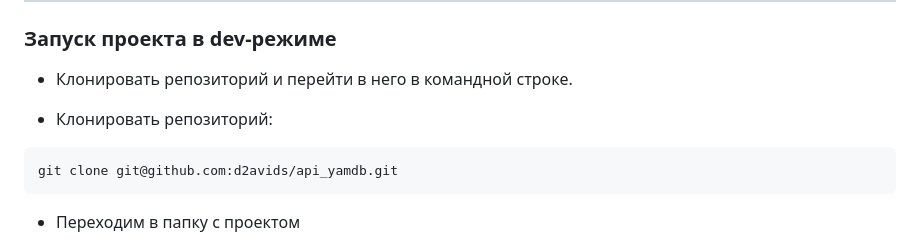
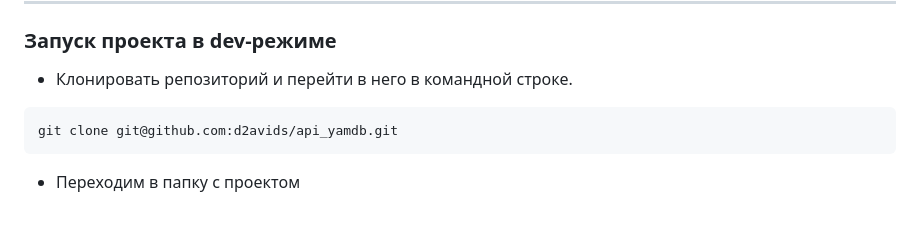
Before and after one commit to d2avids/api_yamdb, a Markdown page: README.md, the part around the change. Rendered like a GitHub page; blank space fills up the shorter version.

Commit message:
add and improve README.md

````diff
--- a/README.md
+++ b/README.md
@@ -58,8 +58,6 @@
 ### Запуск проекта в dev-режиме
 - Клонировать репозиторий и перейти в него в командной строке.
 
-- Клонировать репозиторий:
-
 ```bash
 git clone git@github.com:d2avids/api_yamdb.git
 ```
````
